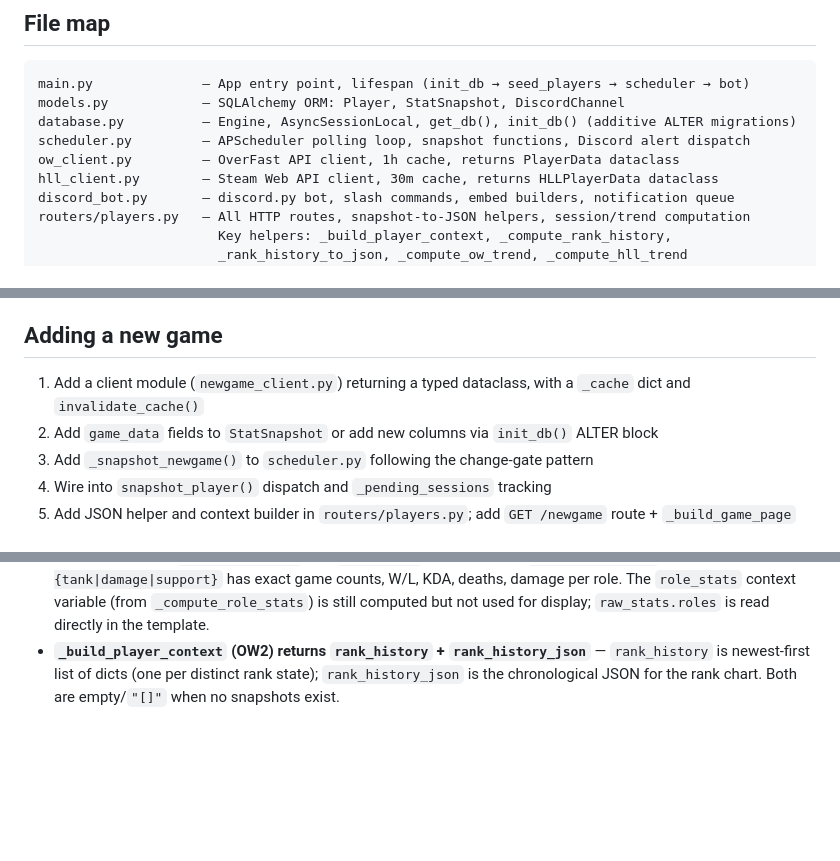
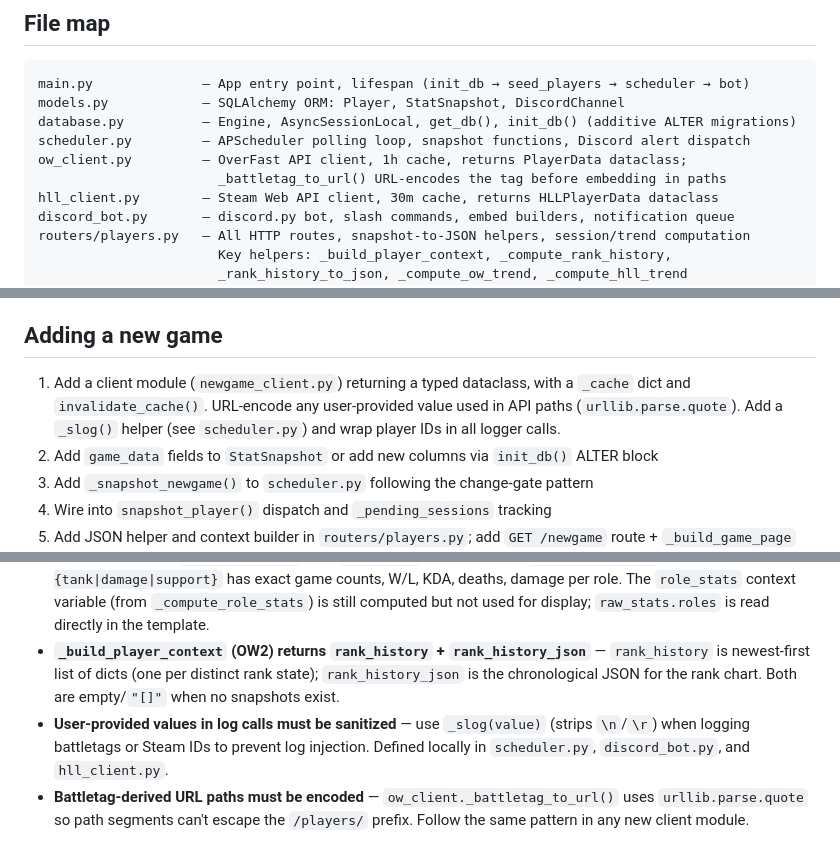
Before and after one commit to bennerrrr/ow-stats, a Markdown page: CLAUDE.md, 3 parts joined by grey strips. Drawn GitHub-style; blank space fills up the shorter version.

Commit message:
docs: update CLAUDE.md with security patterns from CodeQL fixes
- Note _battletag_to_url() URL-encoding in file map
- Add _slog() and URL-encode guidance to "Adding a new game" step 1
- Add two Common gotchas entries for log injection sanitization and path encoding

Co-Authored-By: Claude Sonnet 4.6 <noreply@anthropic.com>

```diff
--- a/CLAUDE.md
+++ b/CLAUDE.md
@@ -21,7 +21,8 @@ main.py              — App entry point, lifespan (init_db → seed_players →
 models.py            — SQLAlchemy ORM: Player, StatSnapshot, DiscordChannel
 database.py          — Engine, AsyncSessionLocal, get_db(), init_db() (additive ALTER migrations)
 scheduler.py         — APScheduler polling loop, snapshot functions, Discord alert dispatch
-ow_client.py         — OverFast API client, 1h cache, returns PlayerData dataclass
+ow_client.py         — OverFast API client, 1h cache, returns PlayerData dataclass;
+                       _battletag_to_url() URL-encodes the tag before embedding in paths
 hll_client.py        — Steam Web API client, 30m cache, returns HLLPlayerData dataclass
 discord_bot.py       — discord.py bot, slash commands, embed builders, notification queue
 routers/players.py   — All HTTP routes, snapshot-to-JSON helpers, session/trend computation
@@ -138,7 +139,7 @@ The JS in `player.html` posts with the XHR header, swaps `#live-stats` innerHTML
 
 ## Adding a new game
 
-1. Add a client module (`newgame_client.py`) returning a typed dataclass, with a `_cache` dict and `invalidate_cache()`
+1. Add a client module (`newgame_client.py`) returning a typed dataclass, with a `_cache` dict and `invalidate_cache()`. URL-encode any user-provided value used in API paths (`urllib.parse.quote`). Add a `_slog()` helper (see `scheduler.py`) and wrap player IDs in all logger calls.
 2. Add `game_data` fields to `StatSnapshot` or add new columns via `init_db()` ALTER block
 3. Add `_snapshot_newgame()` to `scheduler.py` following the change-gate pattern
 4. Wire into `snapshot_player()` dispatch and `_pending_sessions` tracking
@@ -159,3 +160,5 @@ The JS in `player.html` posts with the XHR header, swaps `#live-stats` innerHTML
 - **Non-standard OW battletags** — some players are added via internal hash/UUID (no `#` in the string). Templates detect this with `'#' in player.battletag` and hide the raw ID from display; the API still uses it as-is for lookups.
 - **OW role stats use `raw_stats.roles`, not `top_heroes` aggregation** — `raw_stats.roles.{tank|damage|support}` has exact game counts, W/L, KDA, deaths, damage per role. The `role_stats` context variable (from `_compute_role_stats`) is still computed but not used for display; `raw_stats.roles` is read directly in the template.
 - **`_build_player_context` (OW2) returns `rank_history` + `rank_history_json`** — `rank_history` is newest-first list of dicts (one per distinct rank state); `rank_history_json` is the chronological JSON for the rank chart. Both are empty/`"[]"` when no snapshots exist.
+- **User-provided values in log calls must be sanitized** — use `_slog(value)` (strips `\n`/`\r`) when logging battletags or Steam IDs to prevent log injection. Defined locally in `scheduler.py`, `discord_bot.py`, and `hll_client.py`.
+- **Battletag-derived URL paths must be encoded** — `ow_client._battletag_to_url()` uses `urllib.parse.quote` so path segments can't escape the `/players/` prefix. Follow the same pattern in any new client module.
```
